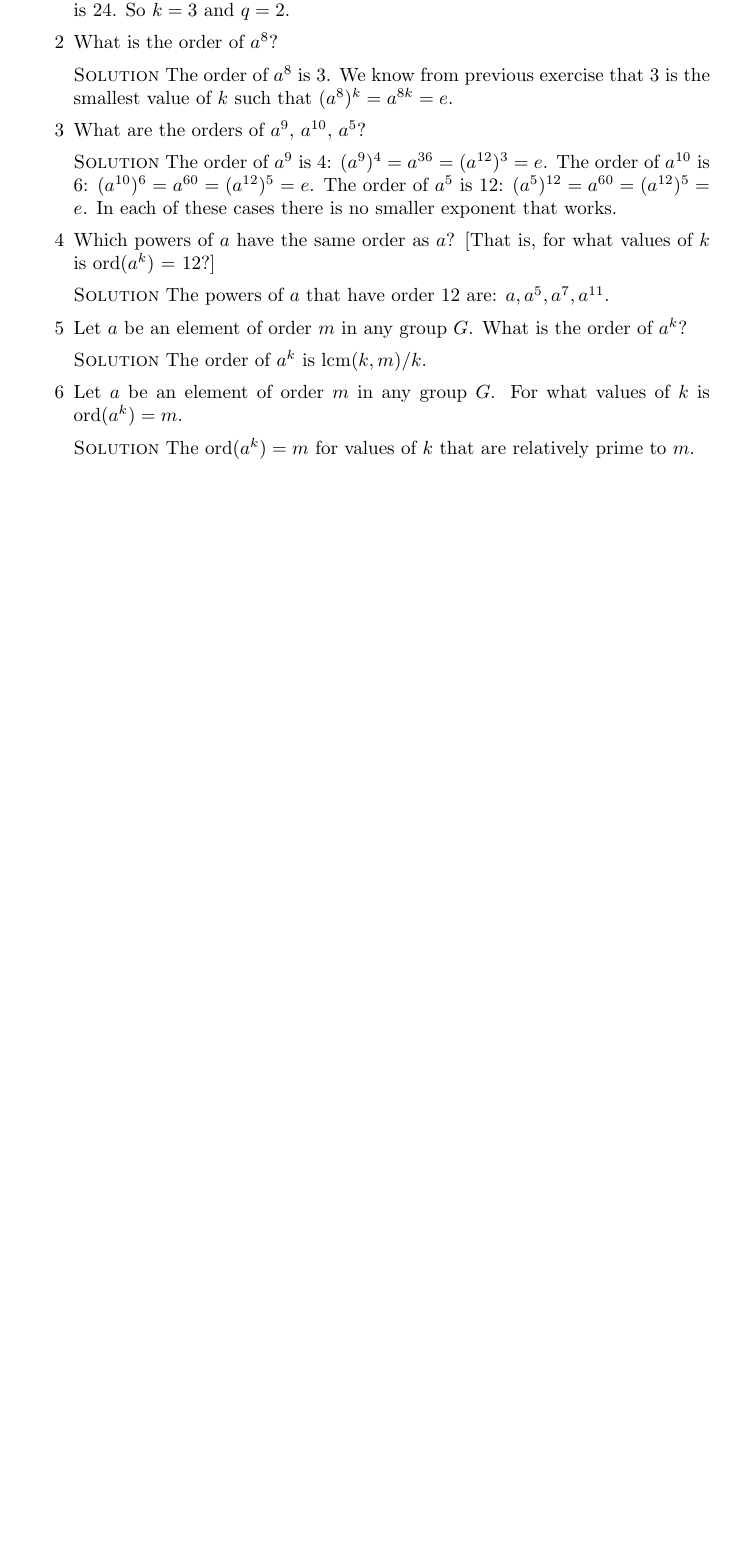
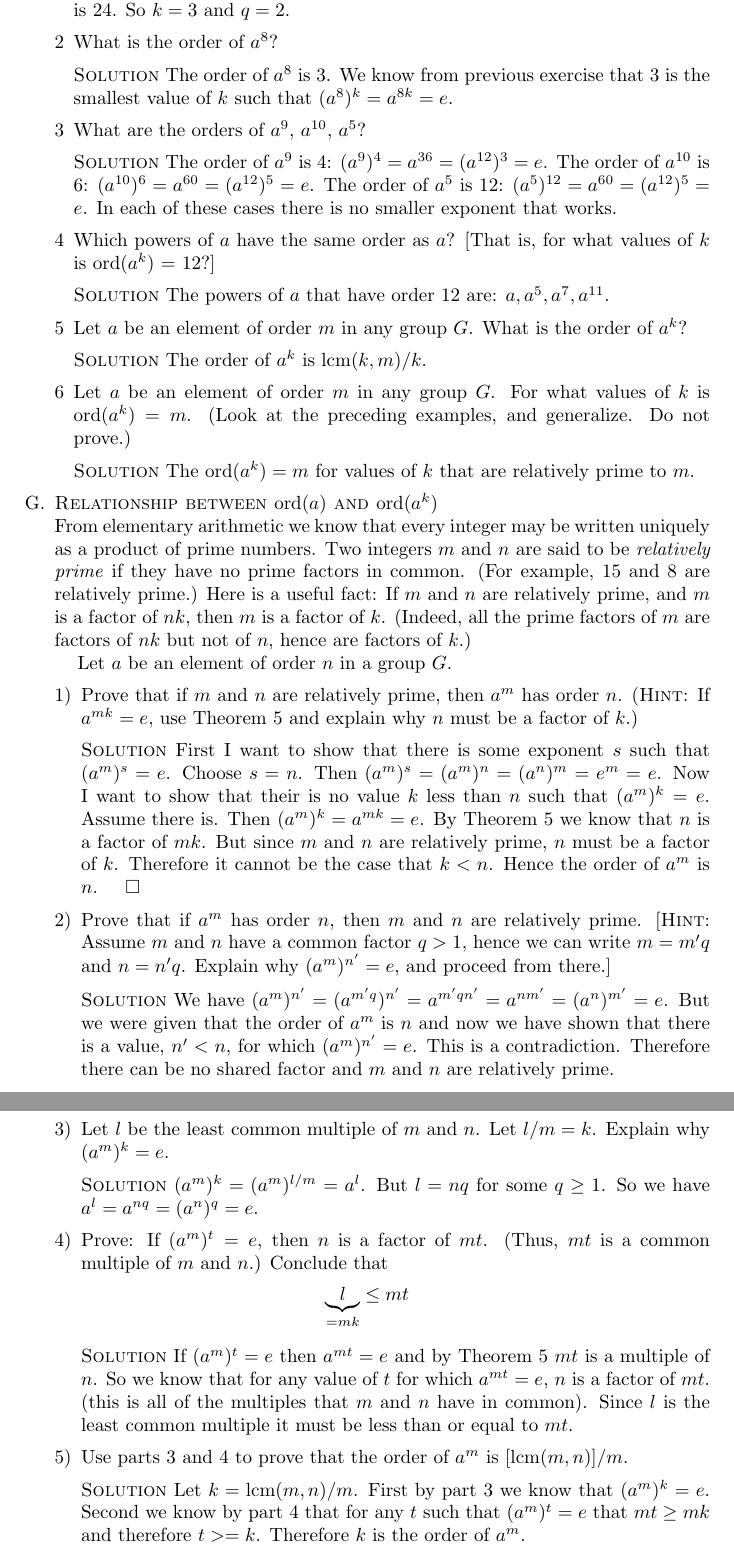
Before and after one commit to michaelgwelch/algebra, a LaTeX paper (chap10.tex): part of page 10 of 10 before the commit and two parts of pages 10 and 11 of 11 after it, the two joined at a grey line, cut so that both start at the same text, the shorter picture padded with empty space. Compiled offline with pdfLaTeX.

Commit message:
Finish thru 10g

```diff
--- a/chap10.tex
+++ b/chap10.tex
@@ -664,12 +664,76 @@ of A Book of Abstract Algebra.
       \sol The order of $a^k$ is $\mathrm{lcm}(k,m)/k$.
 
       \itm Let $a$ be an element of order $m$ in any group $G$. For what
-      values of $k$ is $\ord(a^k)=m$.
+      values of $k$ is $\ord(a^k)=m$. (Look at the preceding examples,
+      and generalize. Do not prove.)
 
       \sol The $\ord(a^k)=m$ for values of $k$ that are relatively prime
       to $m$.
    \end{enumerate}
 
+   \itm \textsc{Relationship between $\ord(a)$ and $\ord(a^k)$}
+
+   \noindent From elementary arithmetic we know that every integer may be
+   written uniquely as a product of prime numbers. Two integers $m$ and $n$
+   are said to be \emph{relatively prime} if they have no prime factors
+   in common. (For example, 15 and 8 are relatively prime.) Here is a
+   useful fact: If $m$ and $n$ are relatively prime, and $m$ is a factor
+   of $nk$, then $m$ is a factor of $k$. (Indeed, all the prime factors of
+   $m$ are factors of $nk$ but not of $n$, hence are factors of $k$.)
+
+   \indent Let $a$ be an element of order $n$ in a group $G$.
+
+   \begin{enumerate}[1)]
+      \itm Prove that if $m$ and $n$ are relatively prime, then $a^m$ has
+      order $n$. (\textsc{Hint}: If $a^{mk} = e$, use Theorem 5 and explain
+      why $n$ must be a factor of $k$.)
+
+      \sol First I want to show that there is some exponent $s$ such
+      that $(a^m)^s = e$. Choose $s = n$. Then $(a^m)^s = (a^m)^n =
+      (a^n)^m = e^m = e$. Now I want to show that their is no value $k$
+      less than $n$ such that $(a^m)^k = e$. Assume there is. Then
+      $(a^m)^k = a^{mk} = e$. By Theorem 5 we know that $n$ is a factor
+      of $mk$. But since $m$ and $n$ are relatively prime, $n$ must
+      be a factor of $k$. Therefore it cannot be the case that $k < n$.
+      Hence the order of $a^m$ is $n$. $\qed$
+
+      \itm Prove that if $a^m$ has order $n$, then $m$ and $n$ are relatively
+      prime. [\textsc{Hint}: Assume $m$ and $n$ have a common factor $q > 1$,
+      hence we can write $m = m'q$ and $n = n'q$. Explain why $(a^m)^{n'} = e$,
+      and proceed from there.]
+
+      \sol We have $(a^m)^{n'} = (a^{m'q})^{n'} = a^{m'qn'} = a^{nm'} =
+      (a^n)^{m'} = e $. But we were given that the order of $a^m$ is $n$
+      and now we have shown that there is a value, $n' < n$, for which
+      $(a^m)^{n'} = e$. This is a contradiction. Therefore there can be no
+      shared factor and $m$ and $n$ are relatively prime.
+
+      \itm Let $l$ be the least common multiple of $m$ and $n$. Let $l/m = k$.
+      Explain why $(a^m)^k = e$.
+
+      \sol $(a^m)^k = (a^m)^{l/m} = a^l$. But $l = nq$ for some $q \ge 1$. So
+      we have $a^l = a^{nq} = (a^n)^q = e$.
+
+      \itm Prove: If $(a^m)^t = e$, then $n$ is a factor of $mt$. (Thus,
+      $mt$ is a common multiple of $m$ and $n$.) Conclude that
+      \[
+         \underbrace{l}_{=mk} \le mt
+      \]
+
+      \sol If $(a^m)^t = e$ then $a^{mt} = e$ and by Theorem 5 $mt$ is a
+      multiple of $n$. So we know that for any value of $t$ for which
+      $a^{mt} = e$, $n$ is a factor of $mt$. (this is all of the multiples that
+      $m$ and $n$ have in common). Since $l$ is the least common multiple
+      it must be less than or equal to $mt$.
+
+      \itm Use parts 3 and 4 to prove that the order of $a^m$ is
+      $[\mathrm{lcm}(m,n)]/m$.
+
+      \sol Let $k = \mathrm{lcm}(m,n)/m$. First by part 3 we know that
+      $(a^m)^{k} = e$.  Second we know by part 4 that for any $t$ such that
+      $(a^m)^t = e$ that $mt \ge mk$ and therefore $t >= k$. Therefore
+      $k$ is the order of $a^m$.
+   \end{enumerate}
 
 
 \end{enumerate}
```
